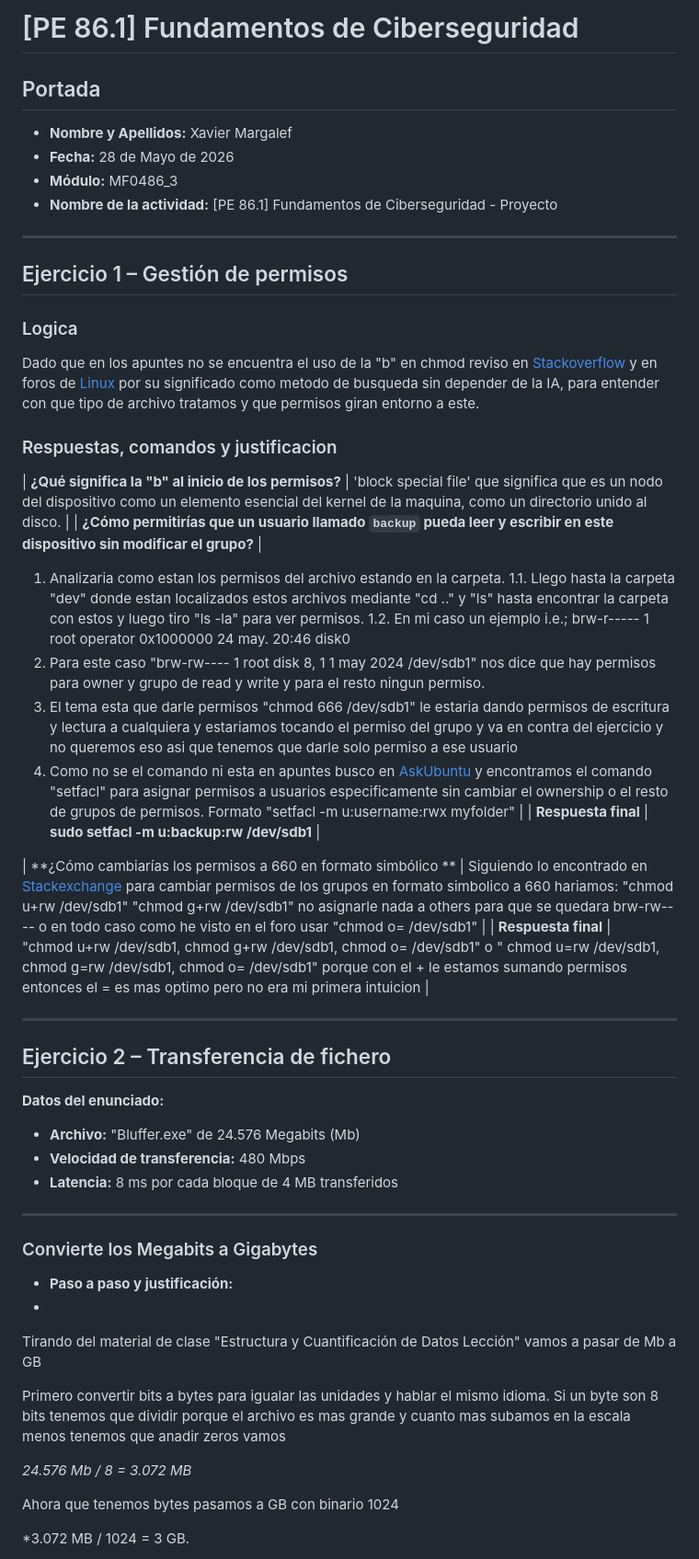
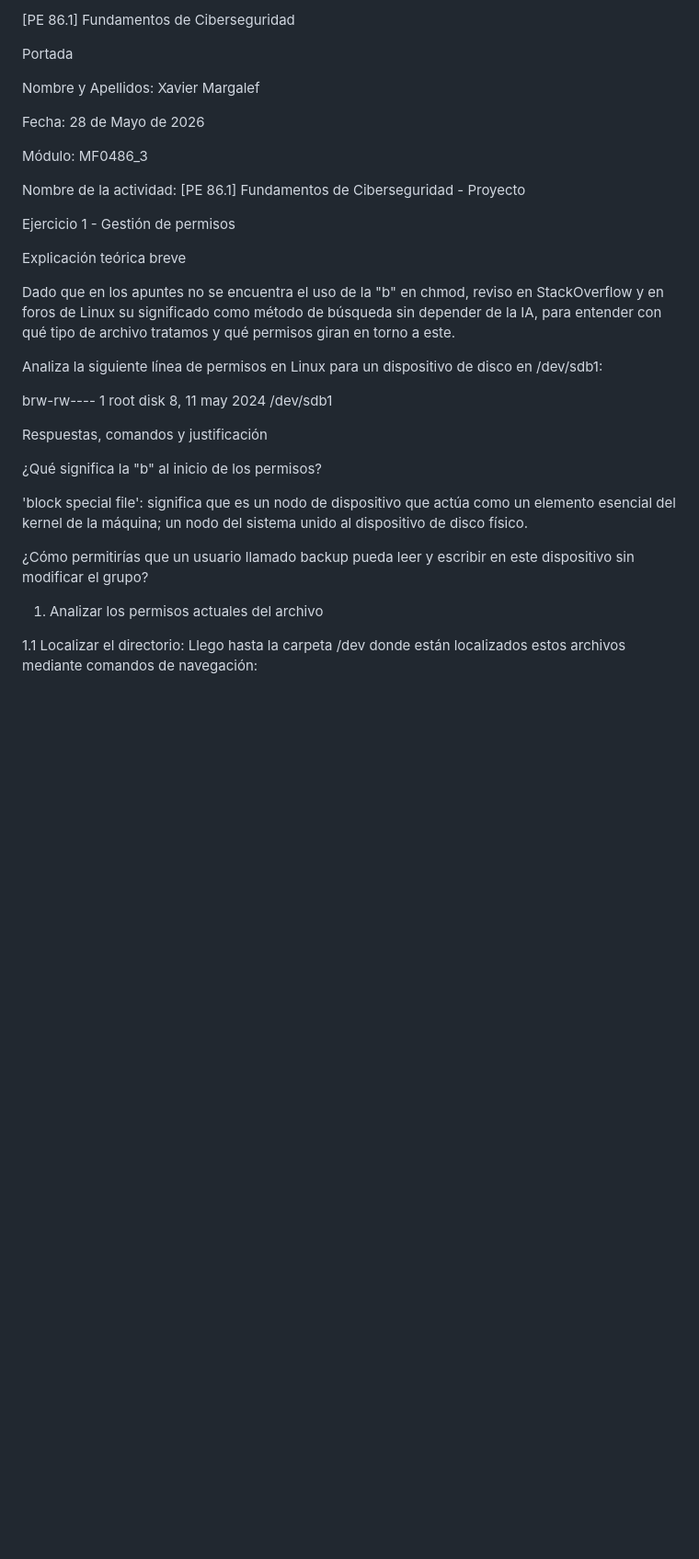
Before and after one commit to margalefxr/CyberOps-Portfolio, a Markdown page: [PE 86.1] Fundamentos de ciberseguridad/AP_86.1_XavierMargalef.md, the part around one of its changes. Shown at 92% size. Drawn GitHub-style; blank space fills up the shorter version.

```diff
--- a/[PE 86.1] Fundamentos de ciberseguridad/AP_86.1_XavierMargalef.md
+++ b/[PE 86.1] Fundamentos de ciberseguridad/AP_86.1_XavierMargalef.md
@@ -1,65 +1,35 @@
-# [PE 86.1] Fundamentos de Ciberseguridad
+[PE 86.1] Fundamentos de Ciberseguridad
 
-## Portada
-* **Nombre y Apellidos:** Xavier Margalef
-* **Fecha:** 28 de Mayo de 2026
-* **Módulo:** MF0486_3
-* **Nombre de la actividad:** [PE 86.1] Fundamentos de Ciberseguridad - Proyecto
+Portada
 
----
+Nombre y Apellidos: Xavier Margalef
 
-## Ejercicio 1 – Gestión de permisos
+Fecha: 28 de Mayo de 2026
 
-### Logica
-Dado que en los apuntes no se encuentra el uso de la "b" en chmod reviso en [Stackoverflow](https://askubuntu.com/questions/722161/meaning-of-b-and-c-in-file-privileges-description-output-of-ls-l) y en foros de [Linux](https://askubuntu.com/questions/722161/meaning-of-b-and-c-in-file-privileges-description-output-of-ls-l) por su significado como metodo de busqueda sin depender de la IA, para entender con que tipo de archivo tratamos y que permisos giran entorno a este.
+Módulo: MF0486_3
 
-### Respuestas, comandos y justificacion
+Nombre de la actividad: [PE 86.1] Fundamentos de Ciberseguridad - Proyecto
 
-| **¿Qué significa la "b" al inicio de los permisos?** |
-'block special file' que significa que es un nodo del dispositivo como un elemento esencial del kernel de la maquina, como un directorio unido al disco. |
-| **¿Cómo permitirías que un usuario llamado `backup` pueda leer y escribir en este dispositivo sin modificar el grupo?** |
-1. Analizaria como estan los permisos del archivo estando en la carpeta.
-   1.1. Llego hasta la carpeta "dev" donde estan localizados estos archivos mediante "cd .." y "ls" hasta encontrar la carpeta con estos y luego tiro "ls -la" para ver permisos.
-   1.2. En mi caso un ejemplo i.e.; brw-r-----   1 root            operator     0x1000000 24 may.  20:46 disk0
-2. Para este caso "brw-rw---- 1 root disk 8, 1 1 may 2024 /dev/sdb1" nos dice que hay permisos para owner y grupo de read y write y para el resto ningun permiso.
-3. El tema esta que darle permisos "chmod 666 /dev/sdb1" le estaria dando permisos de escritura y lectura a cualquiera y estariamos tocando el permiso del grupo y va en contra del ejercicio y no queremos eso asi que tenemos que darle solo permiso a ese usuario
-4. Como no se el comando ni esta en apuntes busco en [AskUbuntu](https://askubuntu.com/questions/487527/give-specific-user-permission-to-write-to-a-folder-using-w-notation) y encontramos el comando "setfacl" para asignar permisos a usuarios especificamente sin cambiar el ownership o el resto de grupos de permisos. Formato "setfacl -m u:username:rwx myfolder" |
-| **Respuesta final** | **sudo setfacl -m u:backup:rw /dev/sdb1** |
+Ejercicio 1 - Gestión de permisos
 
-| **¿Cómo cambiarías los permisos a 660 en formato simbólico ** |
- Siguiendo lo encontrado en [Stackexchange](https://unix.stackexchange.com/questions/183994/understanding-unix-permissions-and-file-types) para cambiar
- permisos de los grupos en formato simbolico a 660 hariamos:
-"chmod u+rw /dev/sdb1"
-"chmod g+rw /dev/sdb1"
-no asignarle nada a others para que se quedara brw-rw----
-o en todo caso como he visto en el foro usar "chmod o= /dev/sdb1" |
-| **Respuesta final** |
-"chmod u+rw /dev/sdb1, chmod g+rw /dev/sdb1, chmod o= /dev/sdb1"
-o
-" chmod u=rw /dev/sdb1, chmod g=rw /dev/sdb1, chmod o= /dev/sdb1"
-porque con el + le estamos sumando permisos entonces el = es mas optimo pero no era mi primera intuicion |
+Explicación teórica breve
 
----
+Dado que en los apuntes no se encuentra el uso de la "b" en chmod, reviso en StackOverflow y en foros de Linux su significado como método de búsqueda sin depender de la IA, para entender con qué tipo de archivo tratamos y qué permisos giran en torno a este.
 
-## Ejercicio 2 – Transferencia de fichero
+Analiza la siguiente línea de permisos en Linux para un dispositivo de disco en /dev/sdb1:
 
-**Datos del enunciado:**
-* **Archivo:** "Bluffer.exe" de 24.576 Megabits (Mb)
-* **Velocidad de transferencia:** 480 Mbps
-* **Latencia:** 8 ms por cada bloque de 4 MB transferidos
+brw-rw---- 1 root disk 8, 11 may 2024 /dev/sdb1
 
----
+Respuestas, comandos y justificación
 
-### Convierte los Megabits a Gigabytes
-* **Paso a paso y justificación:**
-*
-Tirando del material de clase "Estructura y Cuantificación de Datos Lección" vamos a pasar de Mb a GB
+¿Qué significa la "b" al inicio de los permisos?
 
-Primero convertir bits a bytes para igualar las unidades y hablar el mismo idioma. Si un byte son 8 bits tenemos que dividir porque el archivo es mas grande y cuanto mas subamos en la escala menos tenemos que anadir zeros vamos
+'block special file': significa que es un nodo de dispositivo que actúa como un elemento esencial del kernel de la máquina; un nodo del sistema unido al dispositivo de disco físico.
 
- *24.576 Mb / 8 = 3.072 MB*
+¿Cómo permitirías que un usuario llamado backup pueda leer y escribir en este dispositivo sin modificar el grupo?
 
- Ahora que tenemos bytes pasamos a GB con binario 1024
+1. Analizar los permisos actuales del archivo
 
-*3.072 MB / 1024 = 3 GB.
+1.1 Localizar el directorio:
+Llego hasta la carpeta /dev donde están localizados estos archivos mediante comandos de navegación:
 
```
Also changed, not shown: other parts of [PE 86.1] Fundamentos de ciberseguridad/AP_86.1_XavierMargalef.md (+190 -45 lines).
